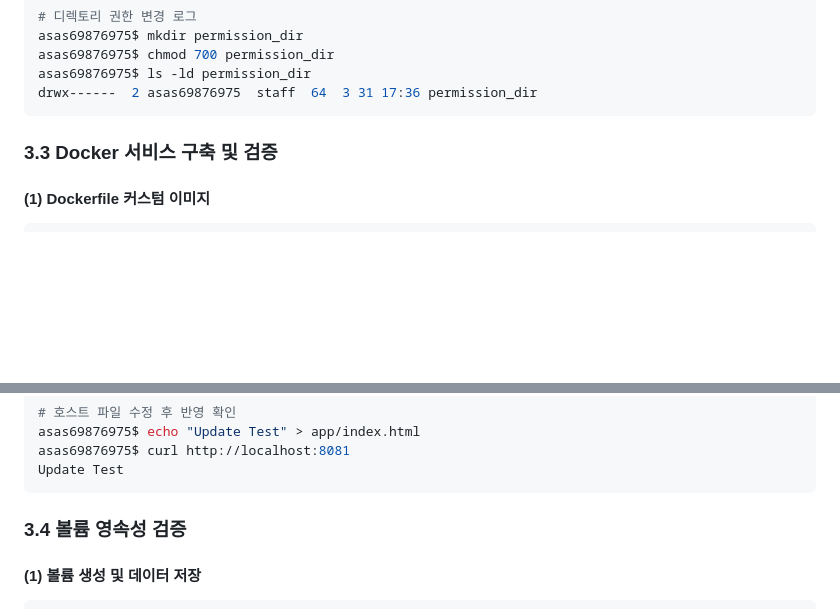
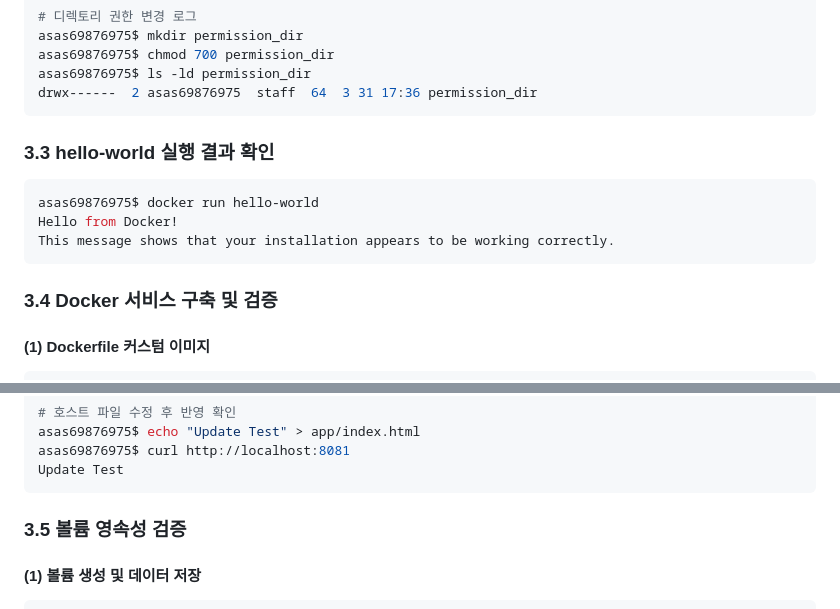
Before and after one commit to reinca0314/docker-mission, a Markdown page: README.md, 2 parts joined by grey strips. GitHub-like rendering; blank space fills up the shorter version.

````diff
--- a/README.md
+++ b/README.md
@@ -52,7 +52,14 @@ asas69876975$ ls -ld permission_dir
 drwx------  2 asas69876975  staff  64  3 31 17:36 permission_dir
 ```
 
-### 3.3 Docker 서비스 구축 및 검증
+### 3.3 hello-world 실행 결과 확인
+```bash
+asas69876975$ docker run hello-world
+Hello from Docker!
+This message shows that your installation appears to be working correctly.
+```
+
+### 3.4 Docker 서비스 구축 및 검증
 #### (1) Dockerfile 커스텀 이미지
 ```bash
 FROM nginx:alpine
@@ -82,7 +89,7 @@ asas69876975$ curl http://localhost:8081
 Update Test
 ```
 
-### 3.4 볼륨 영속성 검증
+### 3.5 볼륨 영속성 검증
 #### (1) 볼륨 생성 및 데이터 저장
 ```bash
 # 1. 볼륨 생성 및 데이터 쓰기
````
